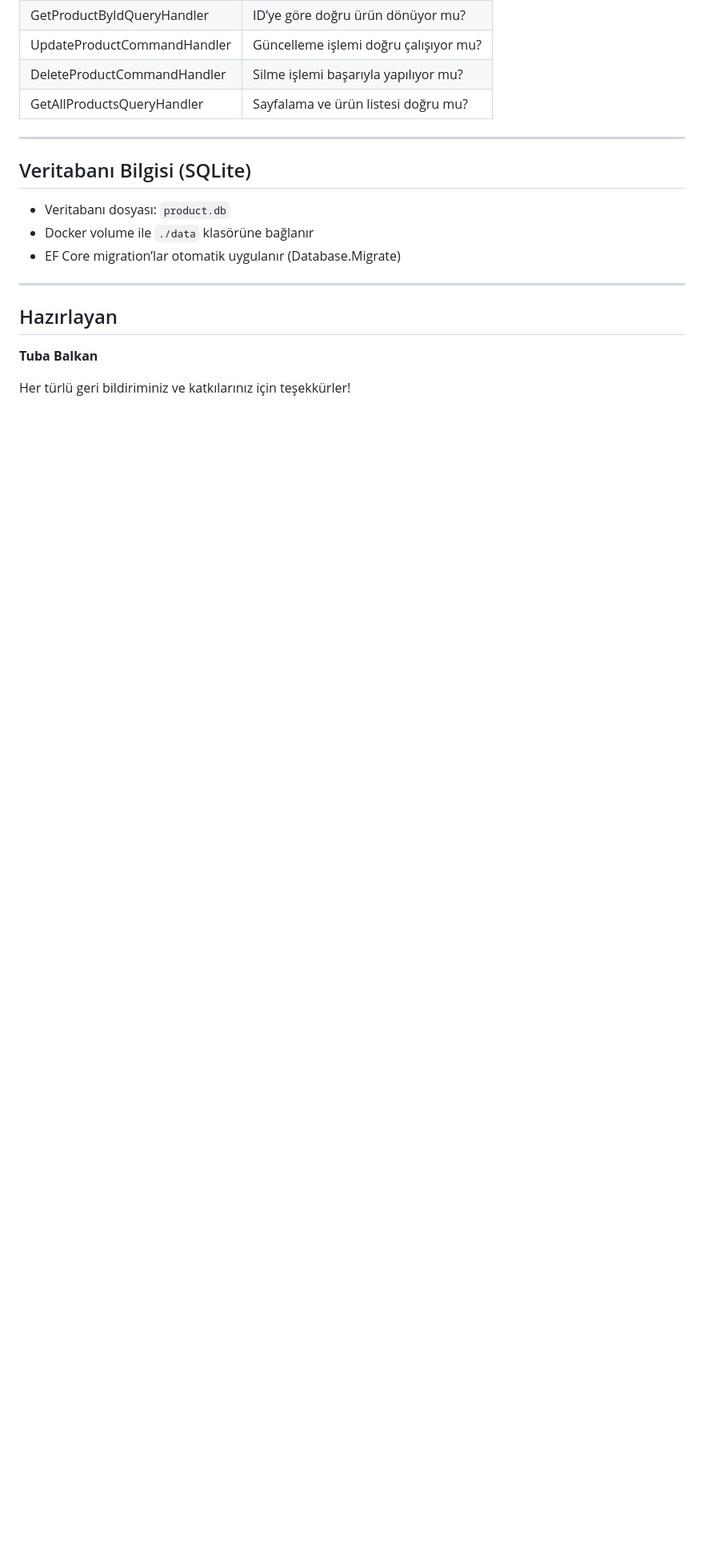
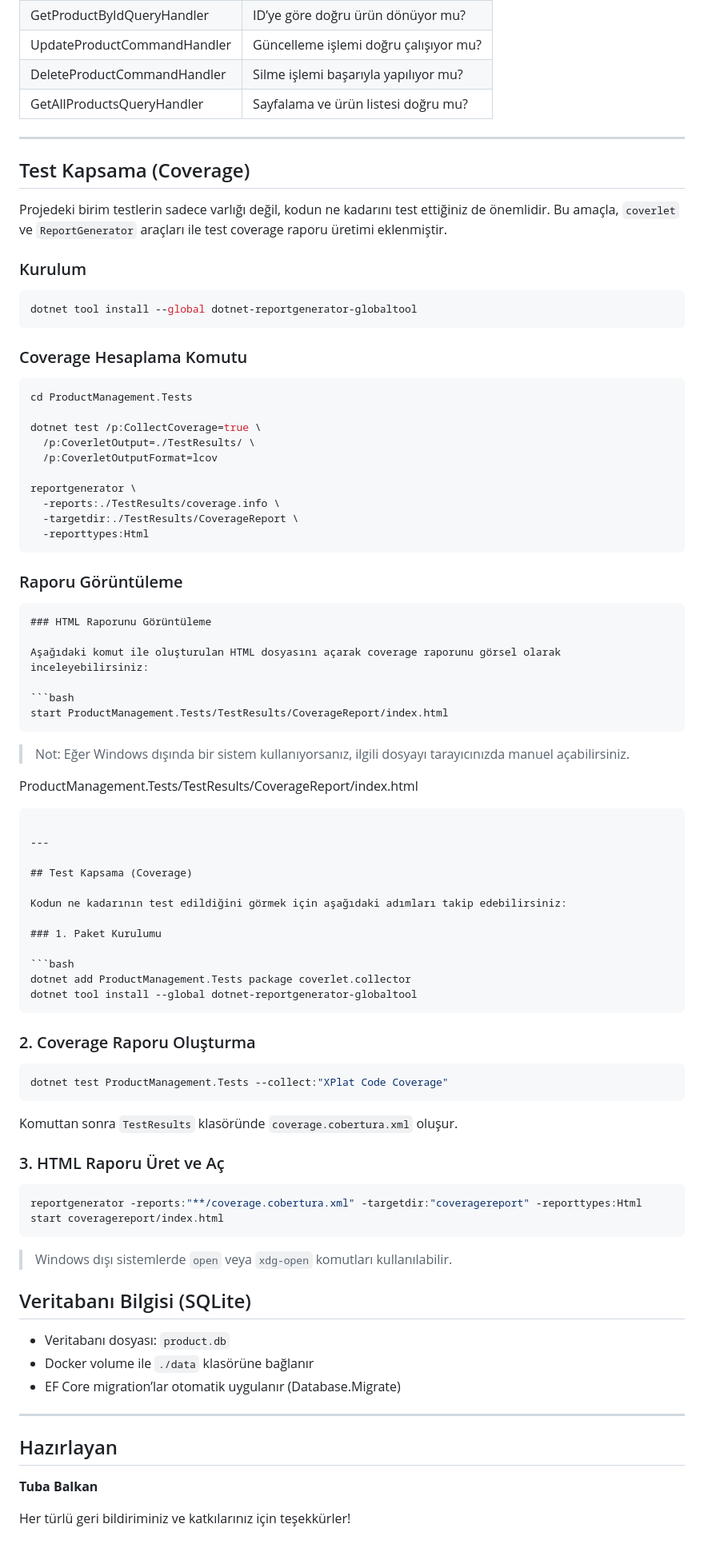
Before and after one commit to tubabalkan/ProductManagement, a Markdown page: README.md, the part around one of its changes. Shown at 80% size. GitHub-like rendering; blank space fills up the shorter version.

````diff
--- a/README.md
+++ b/README.md
@@ -101,6 +95,77 @@ Aşağıdaki senaryolar test edilmiştir:
 
 ---
 
+## Test Kapsama (Coverage)
+
+Projedeki birim testlerin sadece varlığı değil, kodun ne kadarını test ettiğiniz de önemlidir. Bu amaçla, `coverlet` ve `ReportGenerator` araçları ile test coverage raporu üretimi eklenmiştir.
+
+### Kurulum
+
+```bash
+dotnet tool install --global dotnet-reportgenerator-globaltool
+```
+
+### Coverage Hesaplama Komutu
+
+```bash
+cd ProductManagement.Tests
+
+dotnet test /p:CollectCoverage=true \
+  /p:CoverletOutput=./TestResults/ \
+  /p:CoverletOutputFormat=lcov
+
+reportgenerator \
+  -reports:./TestResults/coverage.info \
+  -targetdir:./TestResults/CoverageReport \
+  -reporttypes:Html
+```
+
+### Raporu Görüntüleme
+
+```
+### HTML Raporunu Görüntüleme
+
+Aşağıdaki komut ile oluşturulan HTML dosyasını açarak coverage raporunu görsel olarak inceleyebilirsiniz:
+
+```bash
+start ProductManagement.Tests/TestResults/CoverageReport/index.html
+```
+
+> Not: Eğer Windows dışında bir sistem kullanıyorsanız, ilgili dosyayı tarayıcınızda manuel açabilirsiniz.
+
+ProductManagement.Tests/TestResults/CoverageReport/index.html
+```
+
+---
+
+## Test Kapsama (Coverage)
+
+Kodun ne kadarının test edildiğini görmek için aşağıdaki adımları takip edebilirsiniz:
+
+### 1. Paket Kurulumu
+
+```bash
+dotnet add ProductManagement.Tests package coverlet.collector
+dotnet tool install --global dotnet-reportgenerator-globaltool
+```
+
+### 2. Coverage Raporu Oluşturma
+
+```bash
+dotnet test ProductManagement.Tests --collect:"XPlat Code Coverage"
+```
+
+Komuttan sonra `TestResults` klasöründe `coverage.cobertura.xml` oluşur.
+
+### 3. HTML Raporu Üret ve Aç
+
+```bash
+reportgenerator -reports:"**/coverage.cobertura.xml" -targetdir:"coveragereport" -reporttypes:Html
+start coveragereport/index.html
+```
+
+> Windows dışı sistemlerde `open` veya `xdg-open` komutları kullanılabilir.
+
 ## Veritabanı Bilgisi (SQLite)
 
 - Veritabanı dosyası: `product.db`
````
Also changed, not shown: other parts of README.md (+3 -9 lines).
